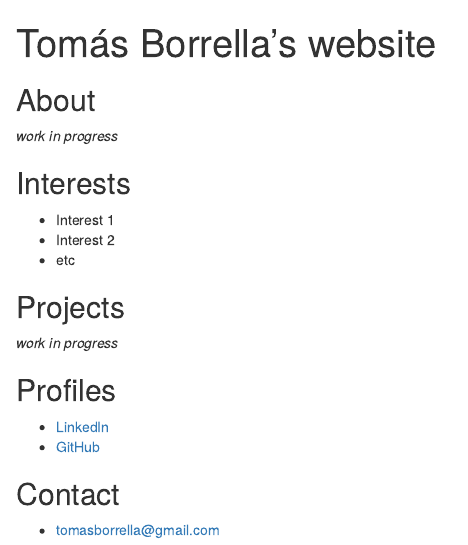
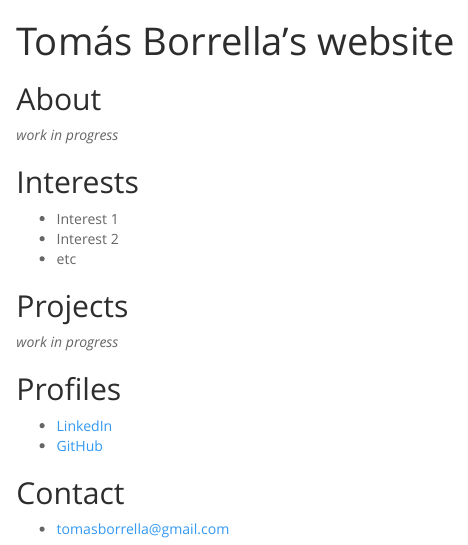
Before and after one commit to tomasborrella/tomasborrella.github.io, an R Markdown document (index.Rmd): the page in a window 1100 px wide, from its top. Rendered offline with R 4.5, knitr and Pandoc, with nearby package versions.

Commit message:
Spacelab theme

```diff
--- a/index.Rmd
+++ b/index.Rmd
@@ -1,5 +1,8 @@
 ---
 title: Tomás Borrella's website
+output:
+  html_document:
+    theme: spacelab
 ---
 
 ## About
```
Also changed, not shown: index.html.
